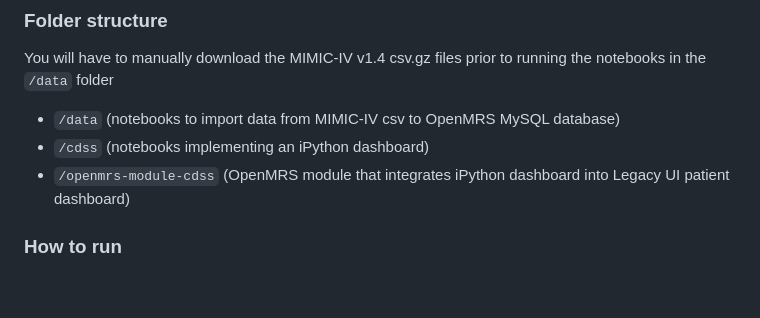
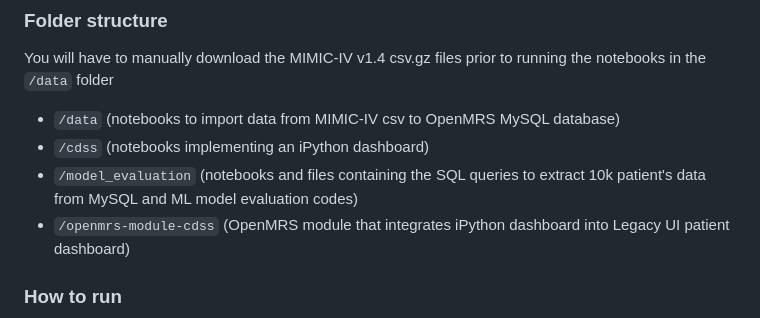
Before and after one commit to iupui-soic/mimic-openmrs-cdss, a Markdown page: README.md, the part around the change. Drawn GitHub-style; blank space fills up the shorter version.

```diff
--- a/README.md
+++ b/README.md
@@ -21,6 +21,7 @@ Legacy UI patient dashboard tab that can do the following:
 You will have to manually download the MIMIC-IV v1.4 csv.gz files prior to running the notebooks in the `/data` folder
  - `/data` (notebooks to import data from MIMIC-IV csv to OpenMRS MySQL database)
  - `/cdss` (notebooks implementing an iPython dashboard)
+ - `/model_evaluation` (notebooks and files containing the SQL queries to extract 10k patient's data from MySQL and ML model evaluation codes)
  - `/openmrs-module-cdss` (OpenMRS module that integrates iPython dashboard into Legacy UI patient dashboard)
 
 ### How to run
```
